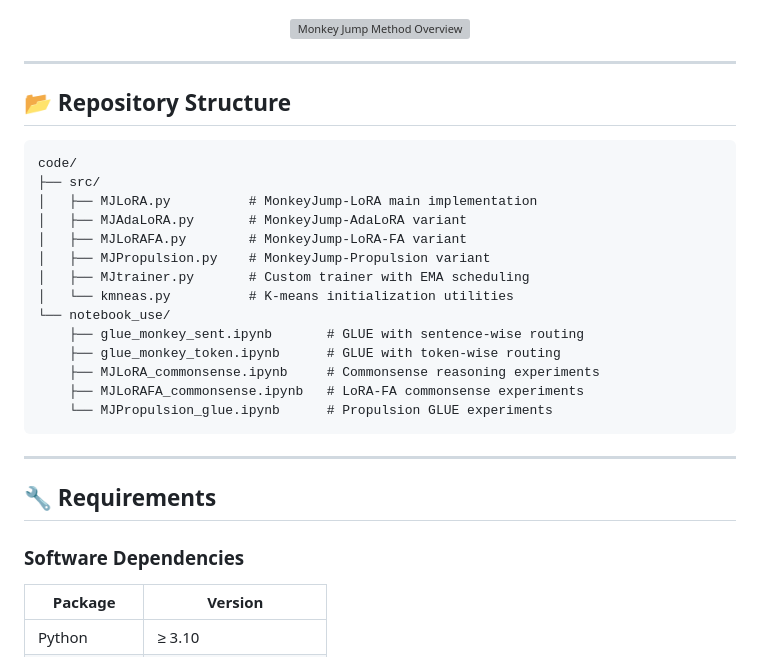
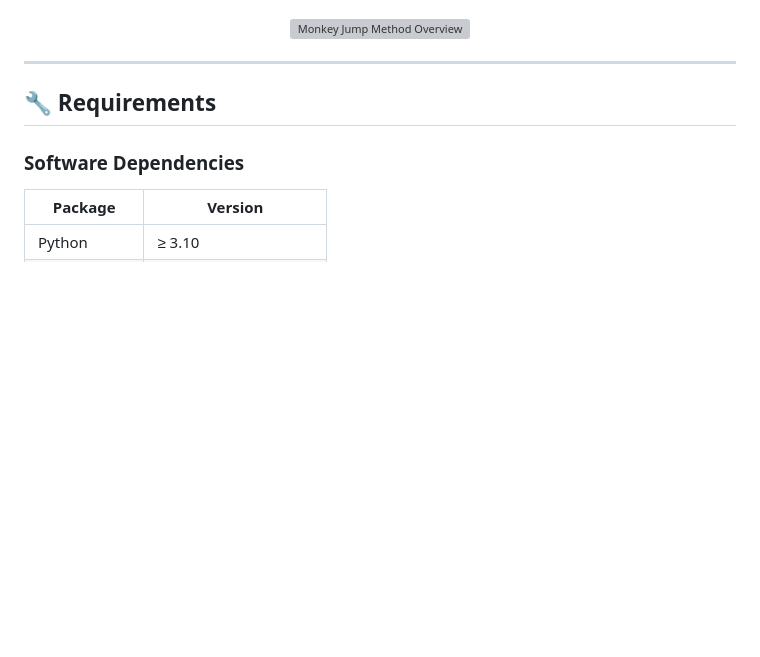
Before and after one commit to Nusrat-Prottasha/MonkeyJump, a Markdown page: README.md, the part around the change. Drawn GitHub-style; blank space fills up the shorter version; grey boxes are pictures that could not be loaded.

````diff
--- a/README.md
+++ b/README.md
@@ -44,27 +44,6 @@ Monkey Jump (MJ) achieves **MoE-style specialization** in parameter-efficient fi
 </p>
 
 ---
-
-## 📂 Repository Structure
-```
-code/
-├── src/
-│   ├── MJLoRA.py          # MonkeyJump-LoRA main implementation
-│   ├── MJAdaLoRA.py       # MonkeyJump-AdaLoRA variant
-│   ├── MJLoRAFA.py        # MonkeyJump-LoRA-FA variant
-│   ├── MJPropulsion.py    # MonkeyJump-Propulsion variant
-│   ├── MJtrainer.py       # Custom trainer with EMA scheduling
-│   └── kmneas.py          # K-means initialization utilities
-└── notebook_use/
-    ├── glue_monkey_sent.ipynb       # GLUE with sentence-wise routing
-    ├── glue_monkey_token.ipynb      # GLUE with token-wise routing
-    ├── MJLoRA_commonsense.ipynb     # Commonsense reasoning experiments
-    ├── MJLoRAFA_commonsense.ipynb   # LoRA-FA commonsense experiments
-    └── MJPropulsion_glue.ipynb      # Propulsion GLUE experiments
-```
-
----
-
 ## 🔧 Requirements
 
 ### Software Dependencies
````
